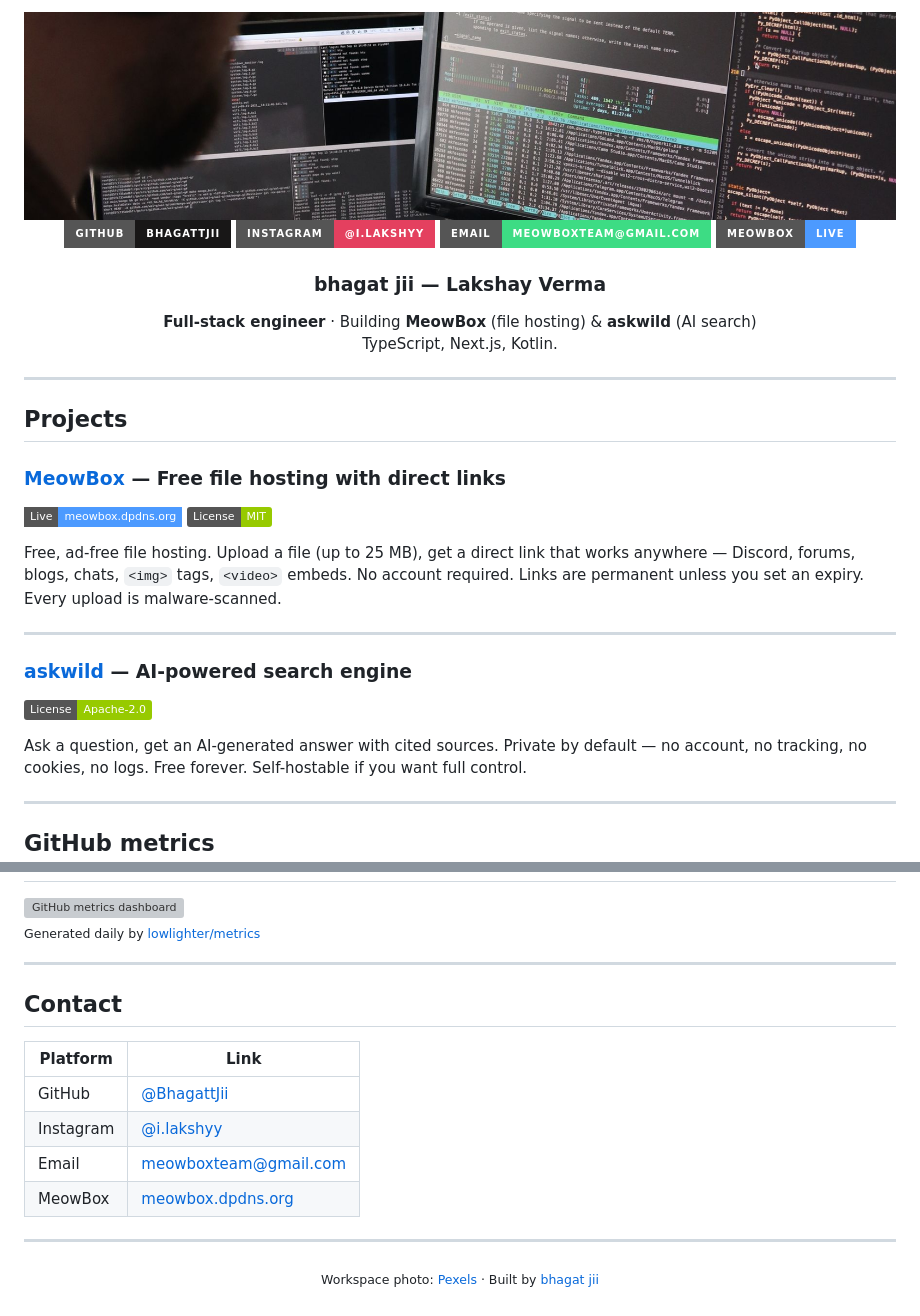
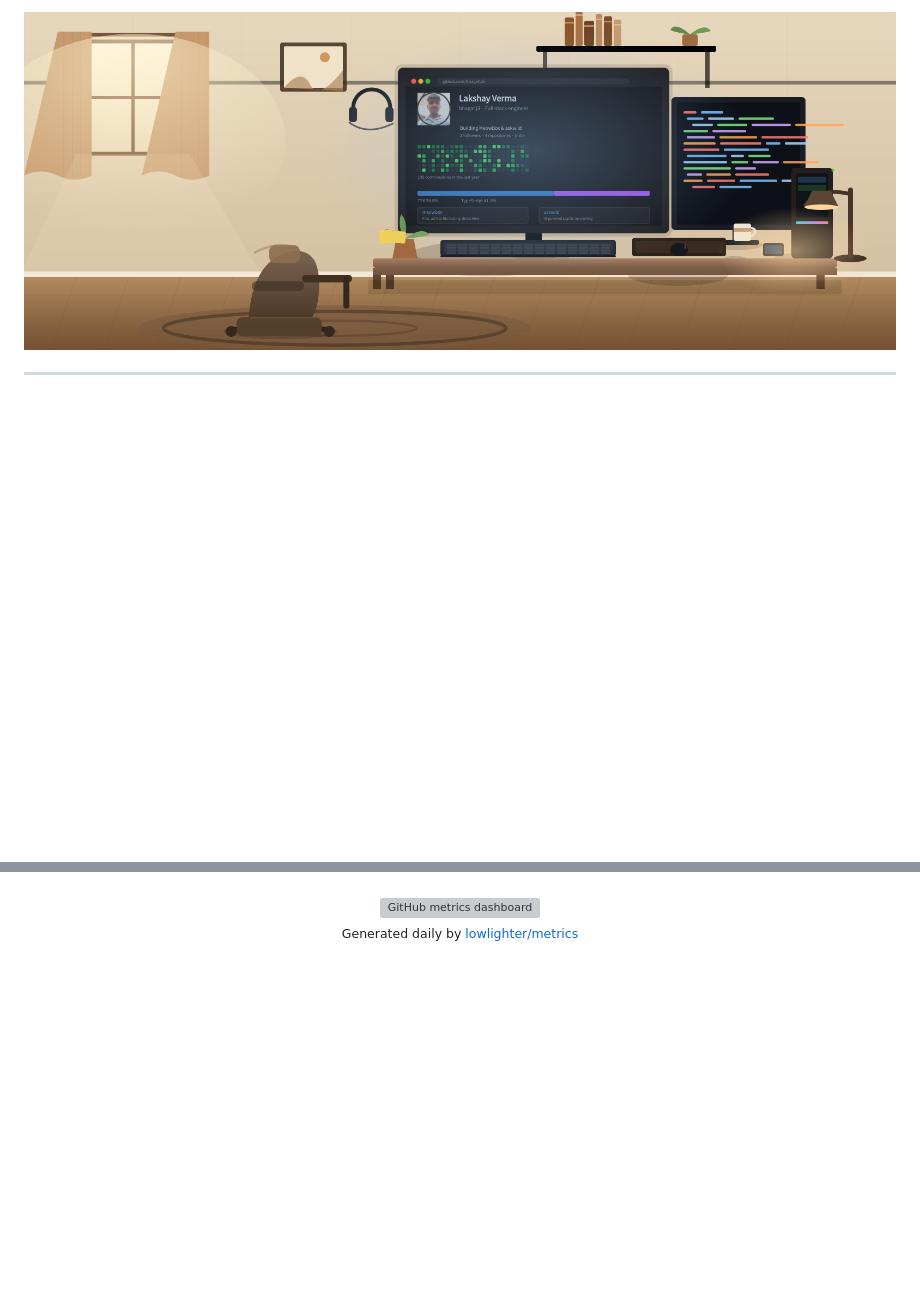
Before and after one commit to BhagattJii/BhagattJii, a Markdown page: README.md, 2 parts joined by grey strips. Rendered like a GitHub page; pictures changed too: banner.jpg (deleted), banner.png (added); badges without logos; blank space fills up the shorter version; grey boxes are pictures that could not be loaded.

Commit message:
Replace banner with custom room illustration (chocolate + cream); trim README to image + metrics

```diff
--- a/README.md
+++ b/README.md
@@ -1,41 +1,12 @@
 <div align="center">
 
-<img src="https://raw.githubusercontent.com/BhagattJii/BhagattJii/main/banner.jpg" width="100%" alt="Developer workspace">
-
-<br>
-
-<a href="https://github.com/BhagattJii"><img src="https://img.shields.io/badge/GitHub-BhagattJii-181717?style=for-the-badge&logo=github&logoColor=white" alt="GitHub"></a>
-<a href="https://www.instagram.com/i.lakshyy/"><img src="https://img.shields.io/badge/Instagram-%40i.lakshyy-E4405F?style=for-the-badge&logo=instagram&logoColor=white" alt="Instagram"></a>
-<a href="mailto:meowboxteam@gmail.com"><img src="https://img.shields.io/badge/Email-meowboxteam%40gmail.com-3DDC84?style=for-the-badge&logo=gmail&logoColor=white" alt="Email"></a>
-<a href="https://meowbox.dpdns.org"><img src="https://img.shields.io/badge/MeowBox-Live-4c9aff?style=for-the-badge&logo=cloudflare&logoColor=white" alt="MeowBox Live"></a>
-
-### bhagat jii — Lakshay Verma
-
-**Full-stack engineer** · Building **MeowBox** (file hosting) & **askwild** (AI search)
-TypeScript, Next.js, Kotlin.
+<img src="https://raw.githubusercontent.com/BhagattJii/BhagattJii/main/banner.png" width="100%" alt="Room corner with a desk, full PC setup and the bhagat jii GitHub profile on the screen">
 
 </div>
 
 ---
 
-## Projects
-
-### [MeowBox](https://github.com/BhagattJii/meowbox) — Free file hosting with direct links
-[![Live](https://img.shields.io/badge/Live-meowbox.dpdns.org-4c9aff?style=flat-square)](https://meowbox.dpdns.org)
-[![License: MIT](https://img.shields.io/badge/License-MIT-green.svg)](LICENSE)
-
-Free, ad-free file hosting. Upload a file (up to 25 MB), get a direct link that works anywhere — Discord, forums, blogs, chats, `<img>` tags, `<video>` embeds. No account required. Links are permanent unless you set an expiry. Every upload is malware-scanned.
-
----
-
-### [askwild](https://github.com/BhagattJii/askwild) — AI-powered search engine
-[![License: Apache-2.0](https://img.shields.io/badge/License-Apache--2.0-green.svg)](LICENSE)
-
-Ask a question, get an AI-generated answer with cited sources. Private by default — no account, no tracking, no cookies, no logs. Free forever. Self-hostable if you want full control.
-
----
-
-## GitHub metrics
+<div align="center">
 
 <img src="https://raw.githubusercontent.com/BhagattJii/BhagattJii/main/metrics.svg" width="440" alt="GitHub metrics dashboard">
 
@@ -42,20 +15,3 @@ Ask a question, get an AI-generated answer with cited sources. Private by defaul
 <sub>Generated daily by <a href="https://github.com/lowlighter/metrics">lowlighter/metrics</a></sub>
 
----
-
-## Contact
-
-| Platform | Link |
-|----------|------|
-| GitHub | [@BhagattJii](https://github.com/BhagattJii) |
-| Instagram | [@i.lakshyy](https://www.instagram.com/i.lakshyy/) |
-| Email | [meowboxteam@gmail.com](mailto:meowboxteam@gmail.com) |
-| MeowBox | [meowbox.dpdns.org](https://meowbox.dpdns.org) |
-
----
-
-<div align="center">
-
-<sub>Workspace photo: <a href="https://www.pexels.com/photo/9553905/">Pexels</a> · Built by <a href="https://github.com/BhagattJii">bhagat jii</a></sub>
-
 </div>
```
Also changed, not shown: other parts of README.md (+2 -0 lines).
